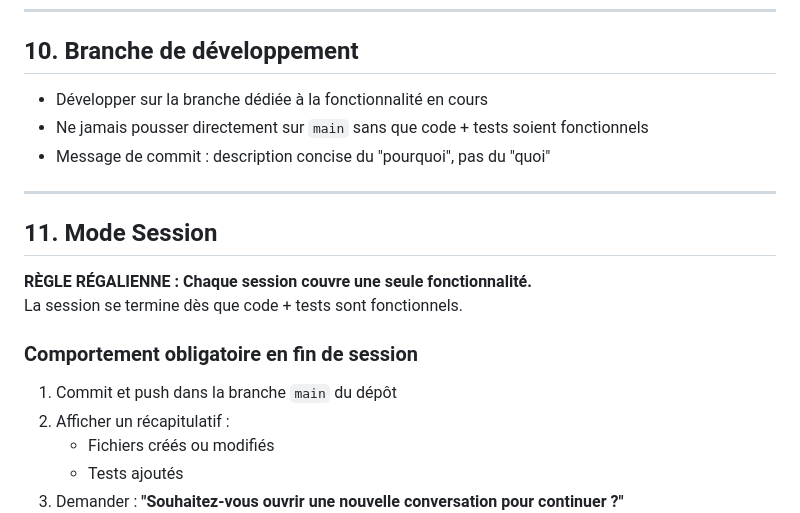
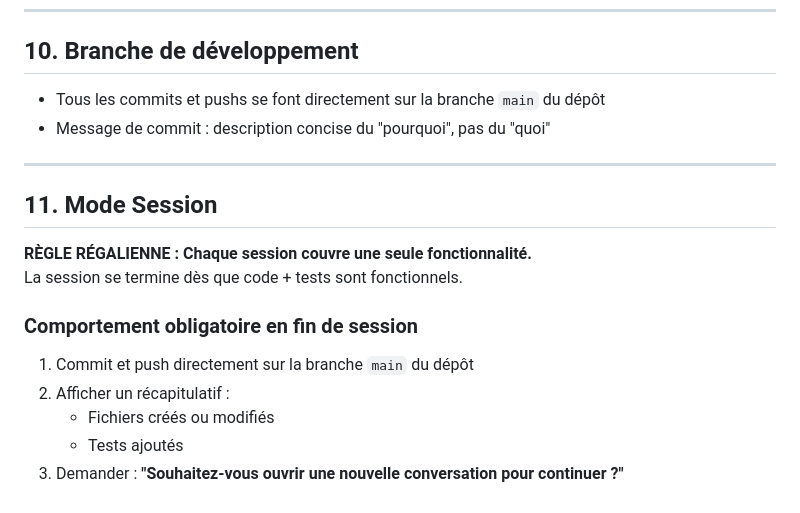
Before and after one commit to Mykeul31Tls/CheckFinNews, a Markdown page: CLAUDE.md, the part around the change. GitHub-like rendering.

Commit message:
Developpement directement sur main, sans branche de fonctionnalite
https://claude.ai/code/session_01MiTEAf1bxF7PCti9mSxmwZ

```diff
--- a/CLAUDE.md
+++ b/CLAUDE.md
@@ -108,8 +108,7 @@ Flux RSS (Google News direct + sources tierces via proxy CORS)
 
 ## 10. Branche de développement
 
-- Développer sur la branche dédiée à la fonctionnalité en cours
-- Ne jamais pousser directement sur `main` sans que code + tests soient fonctionnels
+- Tous les commits et pushs se font directement sur la branche `main` du dépôt
 - Message de commit : description concise du "pourquoi", pas du "quoi"
 
 ---
@@ -121,7 +120,7 @@ La session se termine dès que code + tests sont fonctionnels.
 
 ### Comportement obligatoire en fin de session
 
-1. Commit et push dans la branche `main` du dépôt
+1. Commit et push directement sur la branche `main` du dépôt
 2. Afficher un récapitulatif :
    - Fichiers créés ou modifiés
    - Tests ajoutés
```
